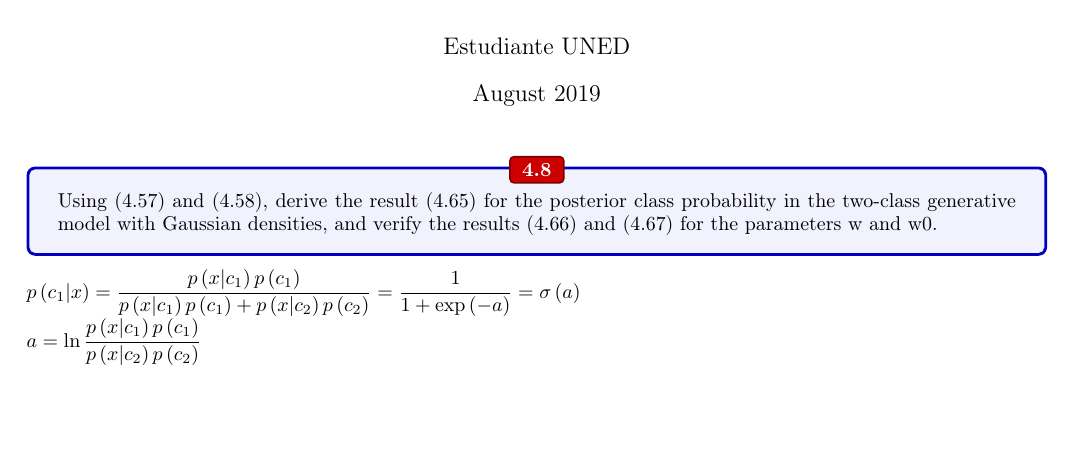
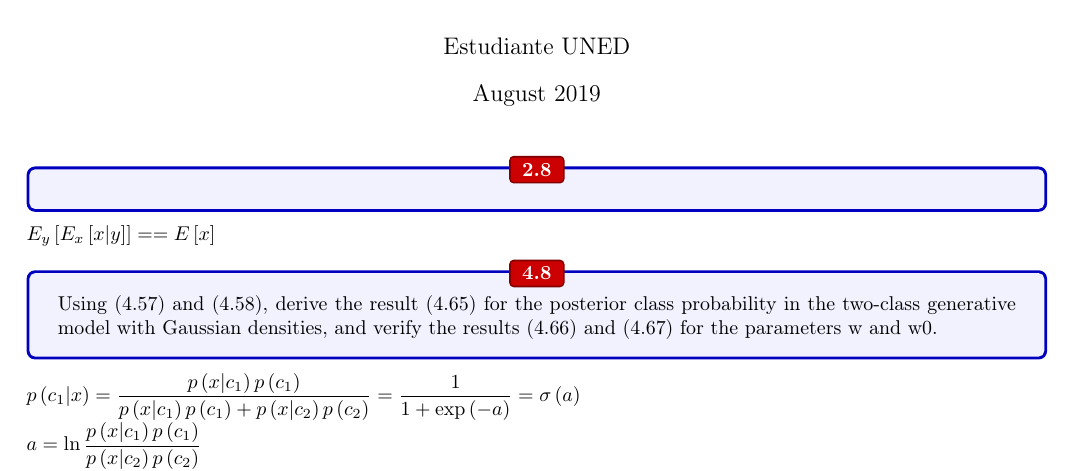
Before and after one commit to estudiantes-universitarios/-UNED-Mineria-de-Datos, a LaTeX document (Mineria de Datos/Material Didactico/Alumnos UNED/ejercicios.tex): part of page 1 of 4, cut so that both start at the same text, the shorter picture padded with empty space. Compiled offline with pdfLaTeX.

Commit message:
Inicio ejercicio 2.8 del libro

```diff
--- a/Mineria de Datos/Material Didactico/Alumnos UNED/ejercicios.tex
+++ b/Mineria de Datos/Material Didactico/Alumnos UNED/ejercicios.tex
@@ -31,6 +31,15 @@
 
 \maketitle
 
+\begin {tcolorbox}
+    % Especificaciones
+    [enhanced,attach boxed title to top center={yshift=-3mm,yshifttext=-1mm}, colback=blue!5!white,colframe=blue!75!black,colbacktitle=red!80!black, title=2.8,fonttitle=\bfseries, boxed title style={size=small,colframe=red!50!black} ]
+
+  % Cuerpo caja
+\end{tcolorbox}
+$ \displaystyle
+    E_y\left[E_x\left[x|y\right]\right]=  =E\left[x\right]
+$
 
 \begin {tcolorbox}
     % Especificaciones
```
Also changed, not shown: Mineria de Datos/Material Didactico/Alumnos UNED/ejercicios.pdf, 2 other files.
